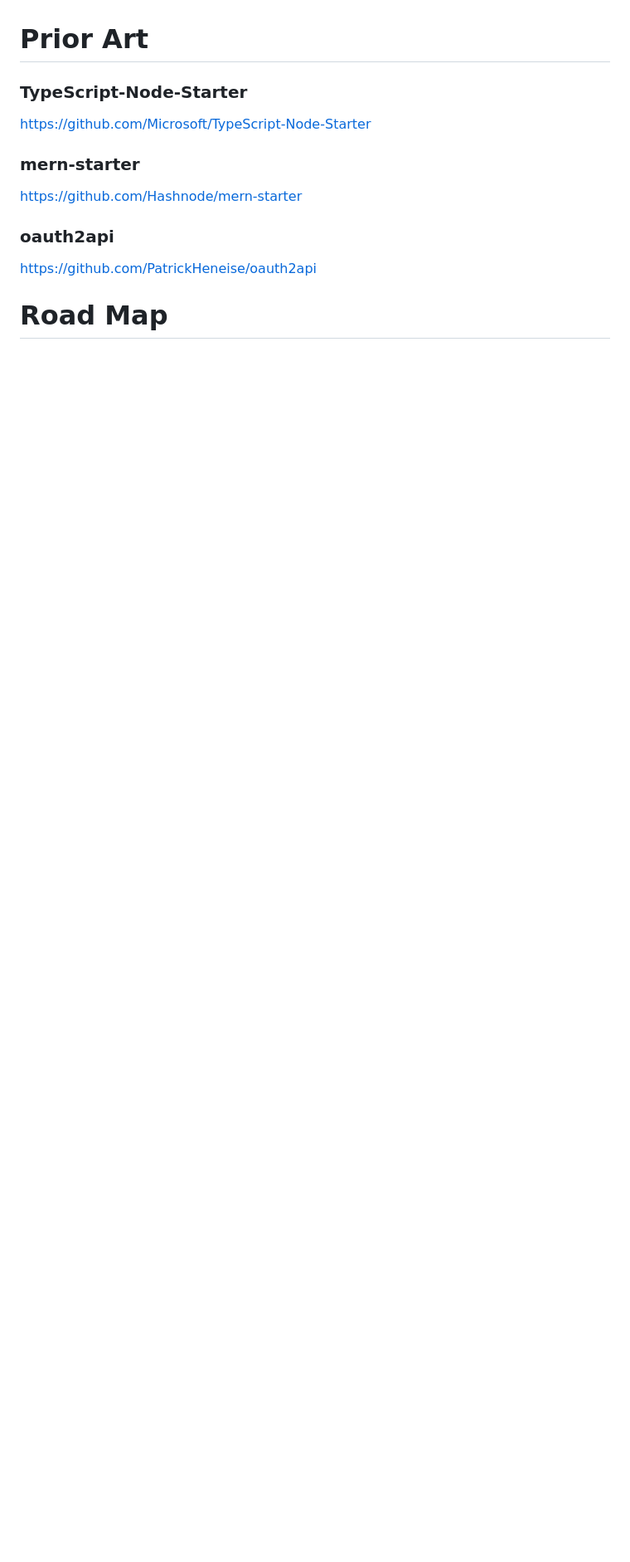
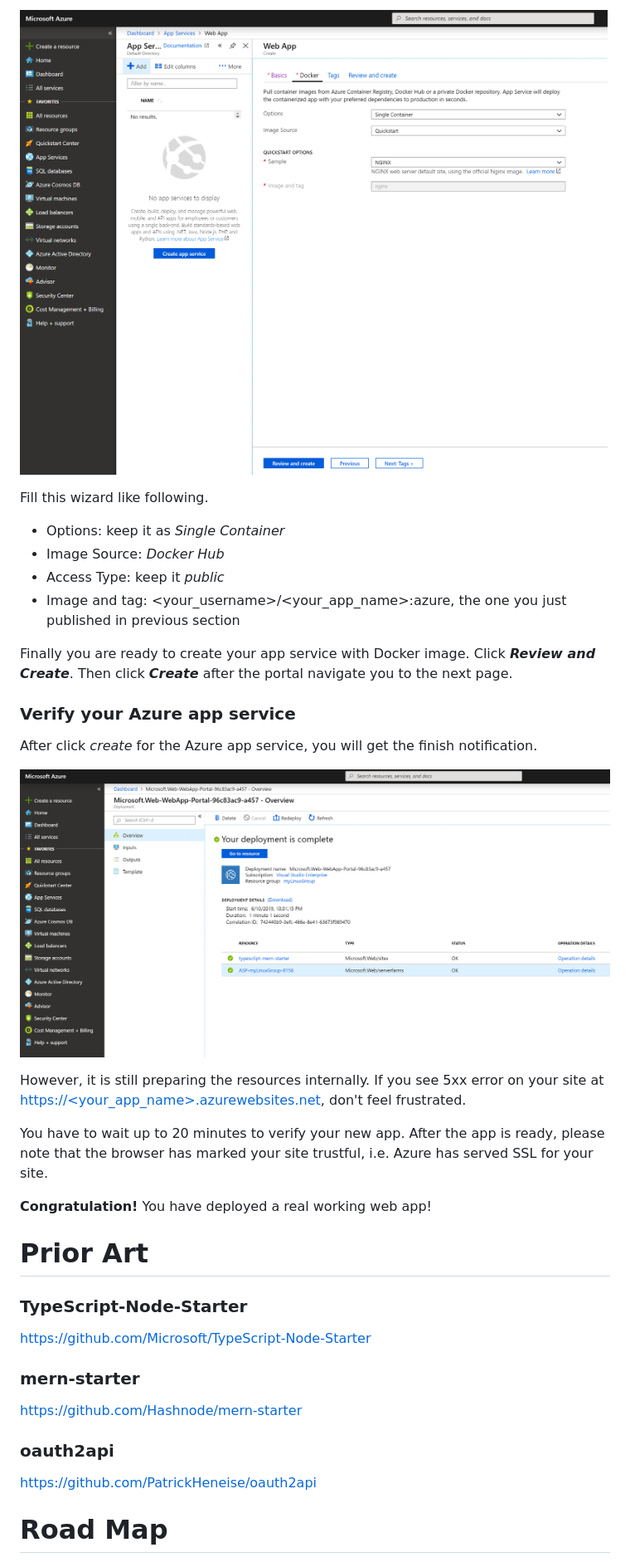
Before and after one commit to JakubMarczynski94/TypeScript-MERN-Starter, a Markdown page: README.md, the part around the change printed below. Shown: that part at 83% size. Rendered like a GitHub page; pictures changed too: images/choose-docker-image.png (added), images/deploy-complete.png (added); blank space fills up the shorter version.

Commit message:
add how to deploy the app on Azure, part 2

```diff
--- a/README.md
+++ b/README.md
@@ -151,3 +216,24 @@ In the terminal, stop Node.js by typing Ctrl+C.
+![Choose a Docker image for your app service](./images/choose-docker-image.png)
+
+Fill this wizard like following.
+- Options: keep it as *Single Container*
+- Image Source: *Docker Hub*
+- Access Type: keep it *public*
+- Image and tag: <your_username>/<your_app_name>:azure, the one you just published in previous section
+
+Finally you are ready to create your app service with Docker image. Click ***Review and Create***. Then click ***Create*** after the portal navigate you to the next page.
+
+### Verify your Azure app service
+After click *create* for the Azure app service, you will get the finish notification.
+
+![finish notification](./images/deploy-complete.png)
+
+However, it is still preparing the resources internally. If you see 5xx error on your site at [https://<your_app_name>.azurewebsites.net](https://<your_app_name>.azurewebsites.net), don't feel frustrated.
+
+You have to wait up to 20 minutes to verify your new app. After the app is ready, please note that the browser has marked your site trustful, i.e. Azure has served SSL for your site.
+
+**Congratulation!** You have deployed a real working web app!
+
 # Prior Art
 ### TypeScript-Node-Starter
 https://github.com/Microsoft/TypeScript-Node-Starter
```
Also changed, not shown: other parts of README.md (+73 -8 lines), images/create-app-service.png (added), images/live-demo.png (added), 13 other files.
